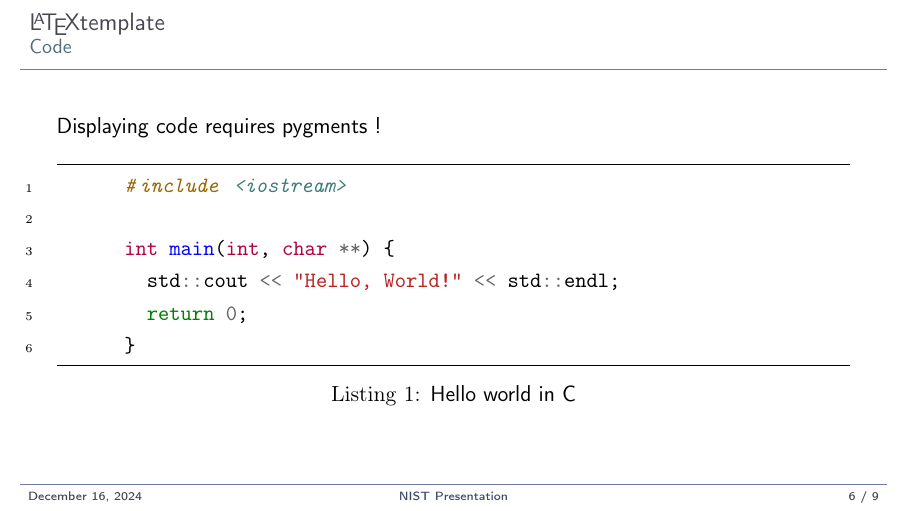
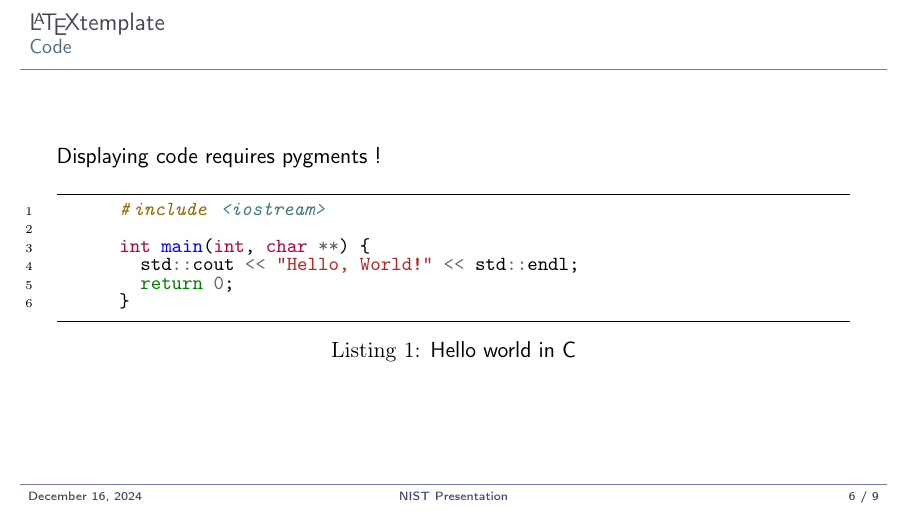
Before and after one commit to drfailer/presentation.tex, LaTeX slides (main.tex, which reads sections/example.tex): page 6 of 10. Compiled offline with pdfLaTeX.

Commit message:
using small font for code

```diff
--- a/sections/example.tex
+++ b/sections/example.tex
@@ -60,7 +60,7 @@
   Displaying code requires pygments !
 
   \begin{listing}[H]
-    \begin{minted}[frame=lines,framesep=2mm,baselinestretch=1.2,fontsize=\normalsize,linenos]{C++}
+    \begin{minted}[frame=lines,framesep=2mm,baselinestretch=0.8,fontsize=\small,linenos]{C++}
       #include <iostream>
 
       int main(int, char **) {
```
